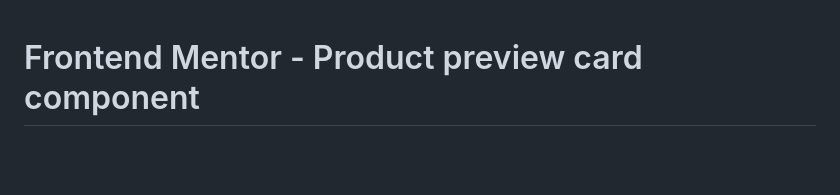
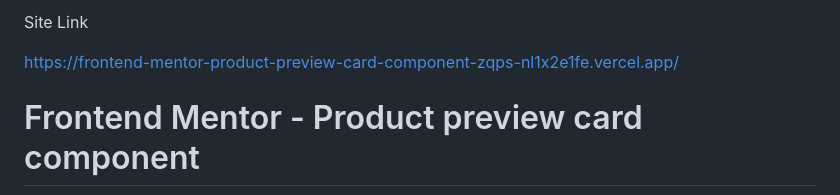
Before and after one commit to mt-romildo/Frontend-Mentor---Product-preview-card-component, a Markdown page: README.md, the part around the change. GitHub-like rendering; blank space fills up the shorter version.

```diff
--- a/README.md
+++ b/README.md
@@ -1,3 +1,8 @@
+
+<button href="https://frontend-mentor-product-preview-card-component-zqps-nl1x2e1fe.vercel.app/">Site Link</button>
+
+https://frontend-mentor-product-preview-card-component-zqps-nl1x2e1fe.vercel.app/
+
 # Frontend Mentor - Product preview card component
 
 ![Design preview for the Product preview card component coding challenge](./design/desktop-preview.jpg)
```
